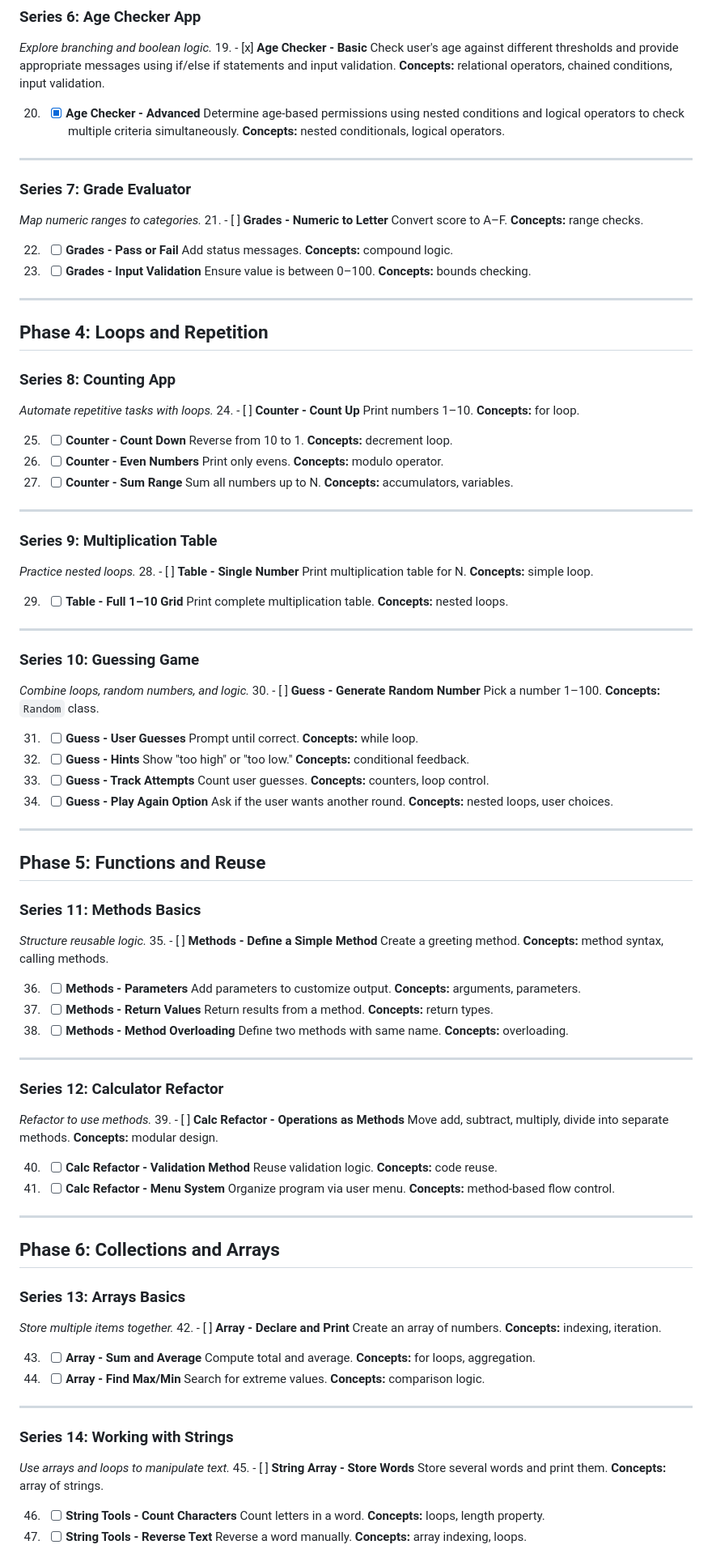
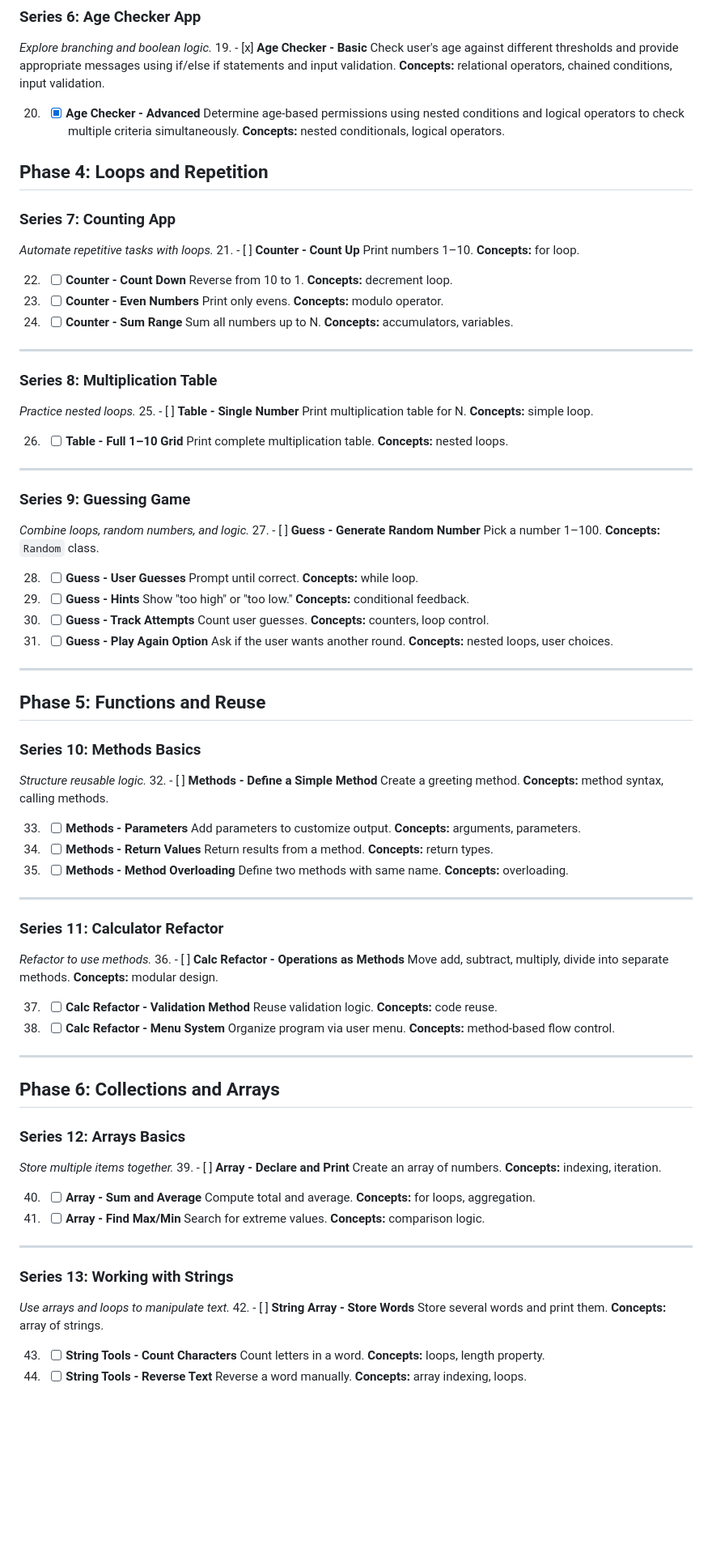
Before and after one commit to artur-kot/learn-programming-java, a Markdown page: ROADMAP.md, the part around one of its changes. Shown at 81% size. Rendered like a GitHub page; blank space fills up the shorter version.

Commit message:
update roadmap

```diff
--- a/ROADMAP.md
+++ b/ROADMAP.md
@@ -113,81 +113,62 @@ Check user's age against different thresholds and provide appropriate messages u
     Determine age-based permissions using nested conditions and logical operators to check multiple criteria simultaneously.
     **Concepts:** nested conditionals, logical operators.
 
----
-
-### **Series 7: Grade Evaluator**
-
-*Map numeric ranges to categories.*
-21. - [ ] **Grades - Numeric to Letter**
-Convert score to A–F.
-**Concepts:** range checks.
-
-22. - [ ] **Grades - Pass or Fail**
-    Add status messages.
-    **Concepts:** compound logic.
-
-23. - [ ] **Grades - Input Validation**
-    Ensure value is between 0–100.
-    **Concepts:** bounds checking.
-
----
-
 ## **Phase 4: Loops and Repetition**
 
-### **Series 8: Counting App**
+### **Series 7: Counting App**
 
 *Automate repetitive tasks with loops.*
-24. - [ ] **Counter - Count Up**
+21. - [ ] **Counter - Count Up**
 Print numbers 1–10.
 **Concepts:** for loop.
 
-25. - [ ] **Counter - Count Down**
+22. - [ ] **Counter - Count Down**
     Reverse from 10 to 1.
     **Concepts:** decrement loop.
 
-26. - [ ] **Counter - Even Numbers**
+23. - [ ] **Counter - Even Numbers**
     Print only evens.
     **Concepts:** modulo operator.
 
-27. - [ ] **Counter - Sum Range**
+24. - [ ] **Counter - Sum Range**
     Sum all numbers up to N.
     **Concepts:** accumulators, variables.
 
 ---
 
-### **Series 9: Multiplication Table**
+### **Series 8: Multiplication Table**
 
 *Practice nested loops.*
-28. - [ ] **Table - Single Number**
+25. - [ ] **Table - Single Number**
 Print multiplication table for N.
 **Concepts:** simple loop.
 
-29. - [ ] **Table - Full 1–10 Grid**
+26. - [ ] **Table - Full 1–10 Grid**
     Print complete multiplication table.
     **Concepts:** nested loops.
 
 ---
 
-### **Series 10: Guessing Game**
+### **Series 9: Guessing Game**
 
 *Combine loops, random numbers, and logic.*
-30. - [ ] **Guess - Generate Random Number**
+27. - [ ] **Guess - Generate Random Number**
 Pick a number 1–100.
 **Concepts:** `Random` class.
 
-31. - [ ] **Guess - User Guesses**
+28. - [ ] **Guess - User Guesses**
     Prompt until correct.
     **Concepts:** while loop.
 
-32. - [ ] **Guess - Hints**
+29. - [ ] **Guess - Hints**
     Show "too high" or "too low."
     **Concepts:** conditional feedback.
 
-33. - [ ] **Guess - Track Attempts**
+30. - [ ] **Guess - Track Attempts**
     Count user guesses.
     **Concepts:** counters, loop control.
 
-34. - [ ] **Guess - Play Again Option**
+31. - [ ] **Guess - Play Again Option**
     Ask if the user wants another round.
     **Concepts:** nested loops, user choices.
 
@@ -195,39 +176,39 @@ Pick a number 1–100.
 
 ## **Phase 5: Functions and Reuse**
 
-### **Series 11: Methods Basics**
+### **Series 10: Methods Basics**
 
 *Structure reusable logic.*
-35. - [ ] **Methods - Define a Simple Method**
+32. - [ ] **Methods - Define a Simple Method**
 Create a greeting method.
 **Concepts:** method syntax, calling methods.
 
-36. - [ ] **Methods - Parameters**
+33. - [ ] **Methods - Parameters**
     Add parameters to customize output.
     **Concepts:** arguments, parameters.
 
-37. - [ ] **Methods - Return Values**
+34. - [ ] **Methods - Return Values**
     Return results from a method.
     **Concepts:** return types.
 
-38. - [ ] **Methods - Method Overloading**
+35. - [ ] **Methods - Method Overloading**
     Define two methods with same name.
     **Concepts:** overloading.
 
 ---
 
-### **Series 12: Calculator Refactor**
+### **Series 11: Calculator Refactor**
 
 *Refactor to use methods.*
-39. - [ ] **Calc Refactor - Operations as Methods**
+36. - [ ] **Calc Refactor - Operations as Methods**
 Move add, subtract, multiply, divide into separate methods.
 **Concepts:** modular design.
 
-40. - [ ] **Calc Refactor - Validation Method**
+37. - [ ] **Calc Refactor - Validation Method**
     Reuse validation logic.
     **Concepts:** code reuse.
 
-41. - [ ] **Calc Refactor - Menu System**
+38. - [ ] **Calc Refactor - Menu System**
     Organize program via user menu.
     **Concepts:** method-based flow control.
 
@@ -235,35 +216,35 @@ Move add, subtract, multiply, divide into separate methods.
 
 ## **Phase 6: Collections and Arrays**
 
-### **Series 13: Arrays Basics**
+### **Series 12: Arrays Basics**
 
 *Store multiple items together.*
-42. - [ ] **Array - Declare and Print**
+39. - [ ] **Array - Declare and Print**
 Create an array of numbers.
 **Concepts:** indexing, iteration.
 
-43. - [ ] **Array - Sum and Average**
+40. - [ ] **Array - Sum and Average**
     Compute total and average.
     **Concepts:** for loops, aggregation.
 
-44. - [ ] **Array - Find Max/Min**
+41. - [ ] **Array - Find Max/Min**
     Search for extreme values.
     **Concepts:** comparison logic.
 
 ---
 
-### **Series 14: Working with Strings**
+### **Series 13: Working with Strings**
 
 *Use arrays and loops to manipulate text.*
-45. - [ ] **String Array - Store Words**
+42. - [ ] **String Array - Store Words**
 Store several words and print them.
 **Concepts:** array of strings.
 
-46. - [ ] **String Tools - Count Characters**
+43. - [ ] **String Tools - Count Characters**
     Count letters in a word.
     **Concepts:** loops, length property.
 
-47. - [ ] **String Tools - Reverse Text**
+44. - [ ] **String Tools - Reverse Text**
     Reverse a word manually.
     **Concepts:** array indexing, loops.
 
```
Also changed, not shown: other parts of ROADMAP.md (+64 -64 lines).
